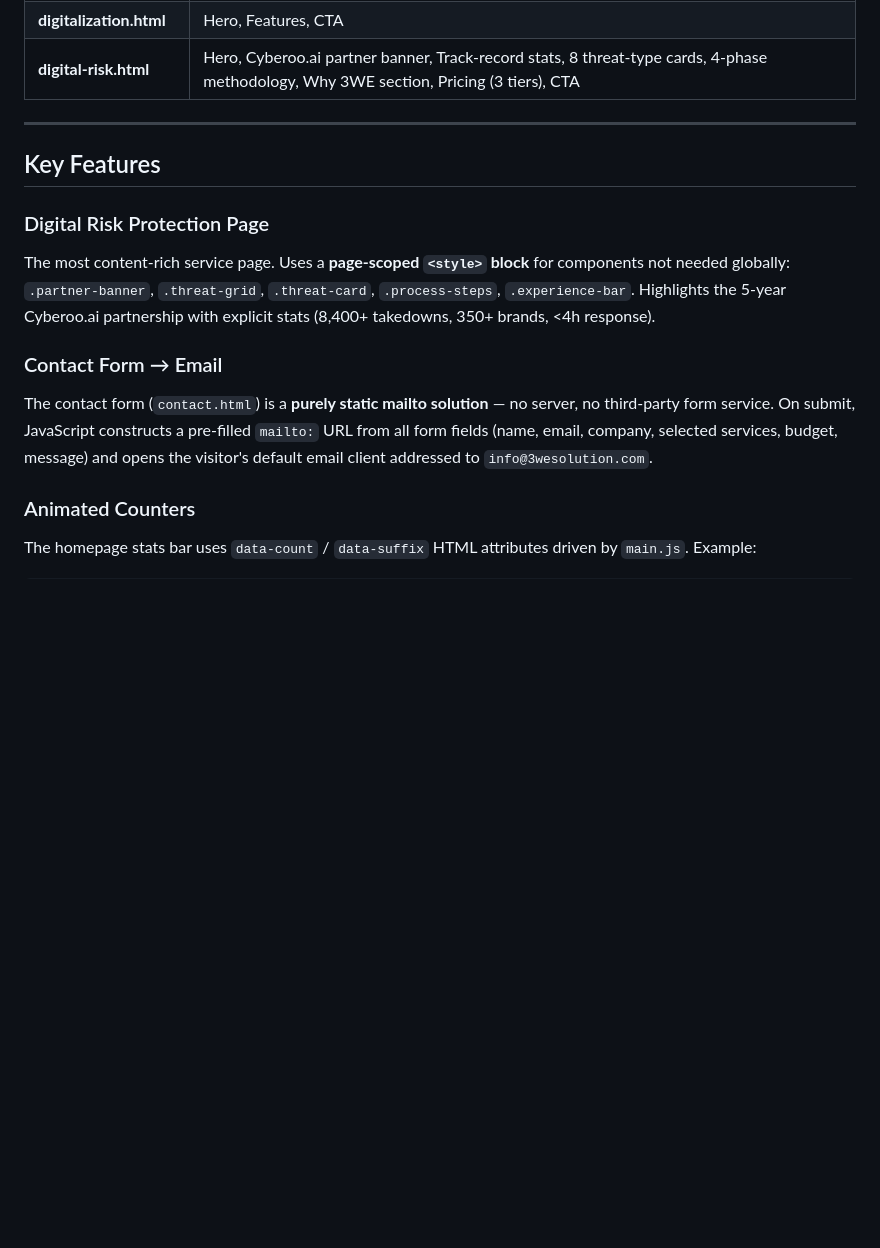
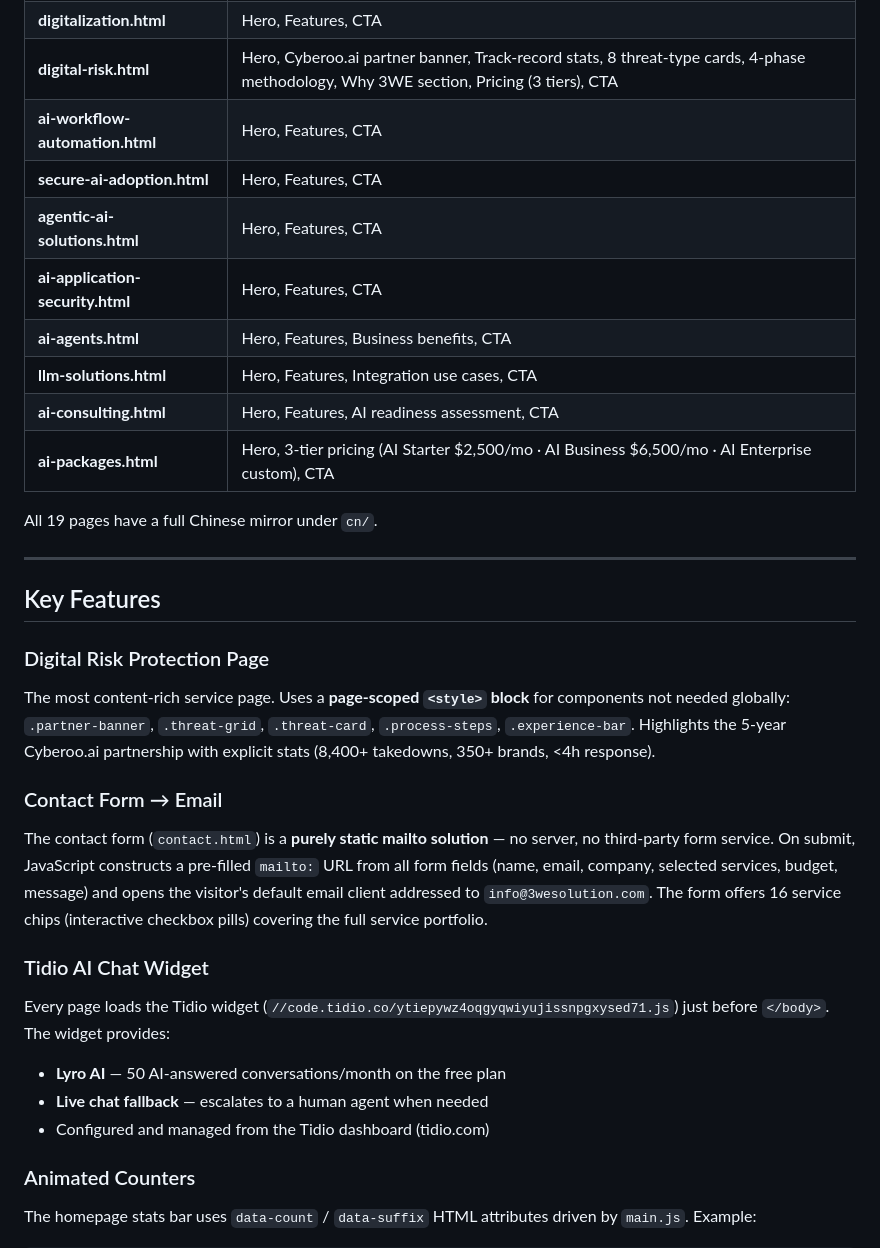
Before and after one commit to gavinw2006/CC-3Wesolution, a Markdown page: README.md, the part around one of its changes. GitHub-like rendering; blank space fills up the shorter version.

```diff
--- a/README.md
+++ b/README.md
@@ -155,6 +174,16 @@ Loaded by every page, provides:
 | **social-media.html** | Hero, Features, CTA |
 | **digitalization.html** | Hero, Features, CTA |
 | **digital-risk.html** | Hero, Cyberoo.ai partner banner, Track-record stats, 8 threat-type cards, 4-phase methodology, Why 3WE section, Pricing (3 tiers), CTA |
+| **ai-workflow-automation.html** | Hero, Features, CTA |
+| **secure-ai-adoption.html** | Hero, Features, CTA |
+| **agentic-ai-solutions.html** | Hero, Features, CTA |
+| **ai-application-security.html** | Hero, Features, CTA |
+| **ai-agents.html** | Hero, Features, Business benefits, CTA |
+| **llm-solutions.html** | Hero, Features, Integration use cases, CTA |
+| **ai-consulting.html** | Hero, Features, AI readiness assessment, CTA |
+| **ai-packages.html** | Hero, 3-tier pricing (AI Starter $2,500/mo · AI Business $6,500/mo · AI Enterprise custom), CTA |
+
+All 19 pages have a full Chinese mirror under `cn/`.
 
 ---
 
@@ -164,7 +193,13 @@ Loaded by every page, provides:
 The most content-rich service page. Uses a **page-scoped `<style>` block** for components not needed globally: `.partner-banner`, `.threat-grid`, `.threat-card`, `.process-steps`, `.experience-bar`. Highlights the 5-year Cyberoo.ai partnership with explicit stats (8,400+ takedowns, 350+ brands, <4h response).
 
 ### Contact Form → Email
-The contact form (`contact.html`) is a **purely static mailto solution** — no server, no third-party form service. On submit, JavaScript constructs a pre-filled `mailto:` URL from all form fields (name, email, company, selected services, budget, message) and opens the visitor's default email client addressed to `info@3wesolution.com`.
+The contact form (`contact.html`) is a **purely static mailto solution** — no server, no third-party form service. On submit, JavaScript constructs a pre-filled `mailto:` URL from all form fields (name, email, company, selected services, budget, message) and opens the visitor's default email client addressed to `info@3wesolution.com`. The form offers 16 service chips (interactive checkbox pills) covering the full service portfolio.
+
+### Tidio AI Chat Widget
+Every page loads the Tidio widget (`//code.tidio.co/ytiepywz4oqgyqwiyujissnpgxysed71.js`) just before `</body>`. The widget provides:
+- **Lyro AI** — 50 AI-answered conversations/month on the free plan
+- **Live chat fallback** — escalates to a human agent when needed
+- Configured and managed from the Tidio dashboard (tidio.com)
 
 ### Animated Counters
 The homepage stats bar uses `data-count` / `data-suffix` HTML attributes driven by `main.js`. Example:
```
Also changed, not shown: other parts of README.md (+72 -10 lines).
